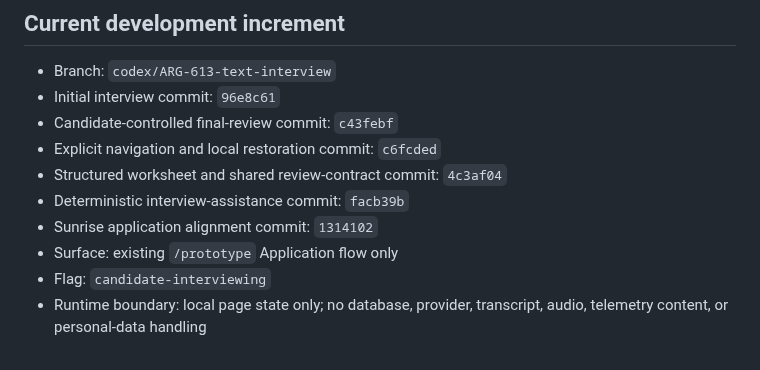
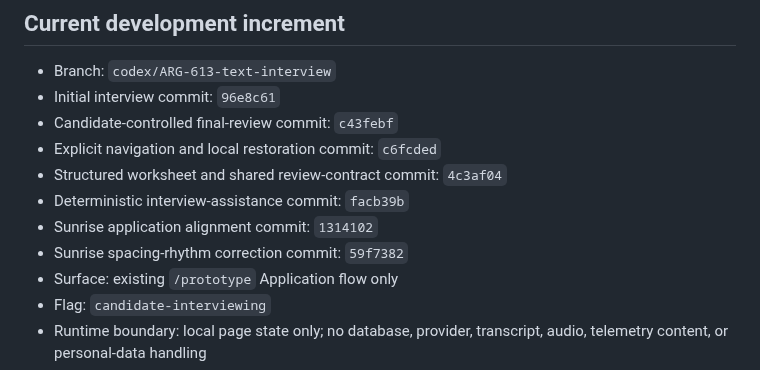
Before and after one commit to carlwelchdesign/matchmaker-ai, a Markdown page: plans/tickets/ARG-613-conversational-intake-implementation.md, the part around the change. Rendered like a GitHub page.

Commit message:
ARG-613 record spacing refinement evidence

```diff
--- a/plans/tickets/ARG-613-conversational-intake-implementation.md
+++ b/plans/tickets/ARG-613-conversational-intake-implementation.md
@@ -61,6 +61,7 @@ each source-grounded field before submission.
 - Structured worksheet and shared review-contract commit: `4c3af04`
 - Deterministic interview-assistance commit: `facb39b`
 - Sunrise application alignment commit: `1314102`
+- Sunrise spacing-rhythm correction commit: `59f7382`
 - Surface: existing `/prototype` Application flow only
 - Flag: `candidate-interviewing`
 - Runtime boundary: local page state only; no database, provider, transcript,
```
